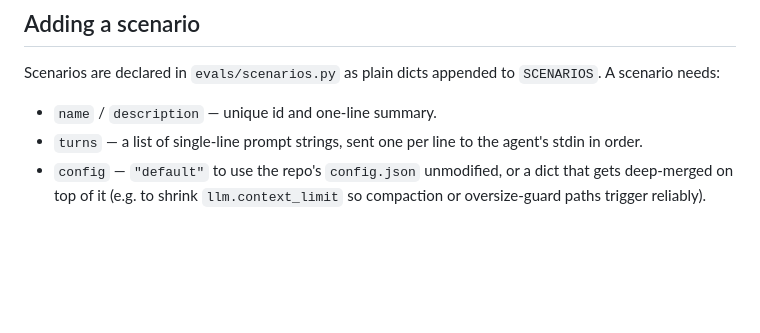
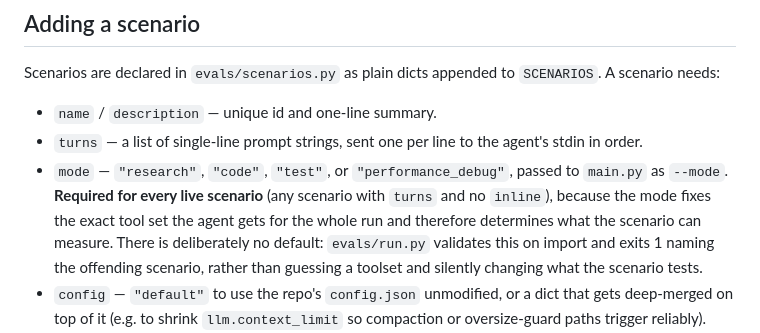
Before and after one commit to dylangrech92/frank, a Markdown page: evals/README.md, the part around the change. Drawn GitHub-style; blank space fills up the shorter version.

Commit message:
docs(evals): document the required per-scenario mode
Every live scenario now needs a `mode` key — evals/run.py validates it on
import and exits 1 naming the offending scenario — but "Adding a scenario"
still listed only the pre-mode keys, so a contributor following it would
write a scenario that aborts the harness before any run starts.

States the four valid values, that it is required for live scenarios only,
and why there is deliberately no default: the mode fixes the tool set for
the whole run, so guessing one would silently change what the scenario
measures.

Co-Authored-By: Claude Opus 5 <noreply@anthropic.com>

```diff
--- a/evals/README.md
+++ b/evals/README.md
@@ -41,6 +41,13 @@ Scenarios are declared in `evals/scenarios.py` as plain dicts appended to
 - `name` / `description` — unique id and one-line summary.
 - `turns` — a list of single-line prompt strings, sent one per line to the
   agent's stdin in order.
+- `mode` — `"research"`, `"code"`, `"test"`, or `"performance_debug"`, passed
+  to `main.py` as `--mode`. **Required for every live scenario** (any scenario
+  with `turns` and no `inline`), because the mode fixes the exact tool set the
+  agent gets for the whole run and therefore determines what the scenario can
+  measure. There is deliberately no default: `evals/run.py` validates this on
+  import and exits 1 naming the offending scenario, rather than guessing a
+  toolset and silently changing what the scenario tests.
 - `config` — `"default"` to use the repo's `config.json` unmodified, or a
   dict that gets deep-merged on top of it (e.g. to shrink `llm.context_limit`
   so compaction or oversize-guard paths trigger reliably).
```
